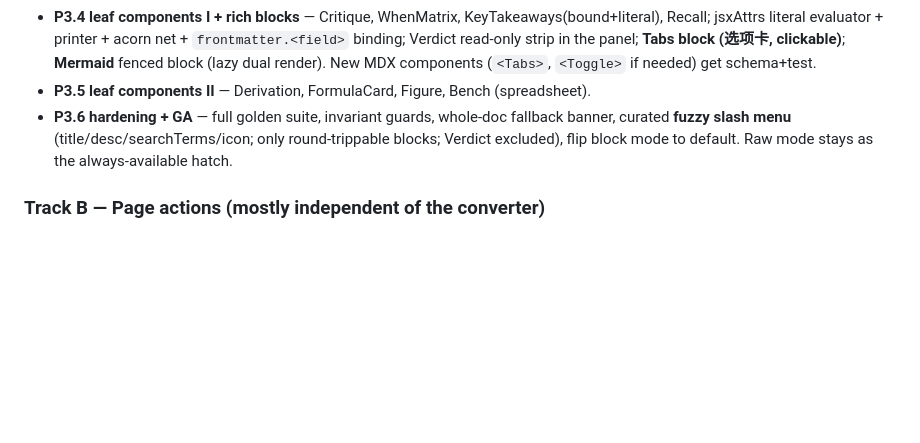
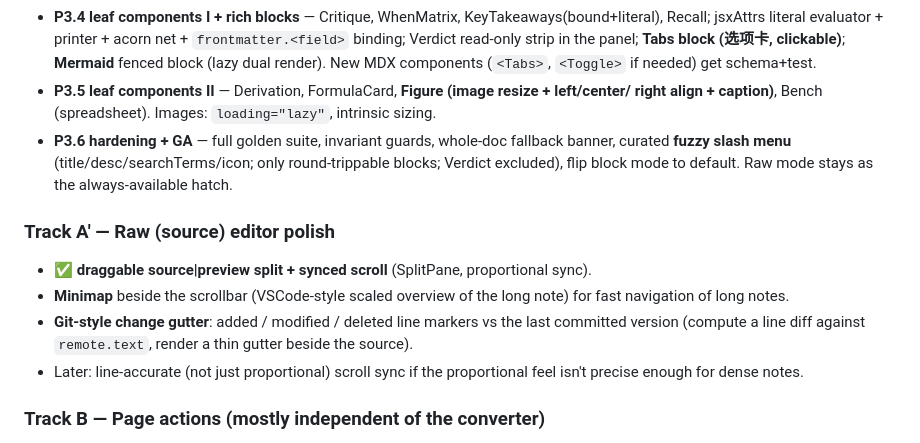
Before and after one commit to ryanw0608/HomePage, a Markdown page: docs/handoff/claude-code-handoff.md, the part around the change. Drawn GitHub-style; blank space fills up the shorter version.

Commit message:
docs: roadmap raw-editor minimap + git-gutter, image resize/align/caption
Co-Authored-By: Claude Fable 5 <noreply@anthropic.com>

```diff
--- a/docs/handoff/claude-code-handoff.md
+++ b/docs/handoff/claude-code-handoff.md
@@ -52,10 +52,21 @@ merge (block-registration discipline).
   Recall; jsxAttrs literal evaluator + printer + acorn net + `frontmatter.<field>` binding;
   Verdict read-only strip in the panel; **Tabs block (选项卡, clickable)**; **Mermaid** fenced
   block (lazy dual render). New MDX components (`<Tabs>`, `<Toggle>` if needed) get schema+test.
-- **P3.5 leaf components II** — Derivation, FormulaCard, Figure, Bench (spreadsheet).
+- **P3.5 leaf components II** — Derivation, FormulaCard, **Figure (image resize + left/center/
+  right align + caption)**, Bench (spreadsheet). Images: `loading="lazy"`, intrinsic sizing.
 - **P3.6 hardening + GA** — full golden suite, invariant guards, whole-doc fallback banner,
   curated **fuzzy slash menu** (title/desc/searchTerms/icon; only round-trippable blocks;
   Verdict excluded), flip block mode to default. Raw mode stays as the always-available hatch.
+
+### Track A′ — Raw (source) editor polish
+
+- **✅ draggable source|preview split + synced scroll** (SplitPane, proportional sync).
+- **Minimap** beside the scrollbar (VSCode-style scaled overview of the long note) for
+  fast navigation of long notes.
+- **Git-style change gutter**: added / modified / deleted line markers vs the last committed
+  version (compute a line diff against `remote.text`, render a thin gutter beside the source).
+- Later: line-accurate (not just proportional) scroll sync if the proportional feel isn't
+  precise enough for dense notes.
 
 ### Track B — Page actions (mostly independent of the converter)
 
```
